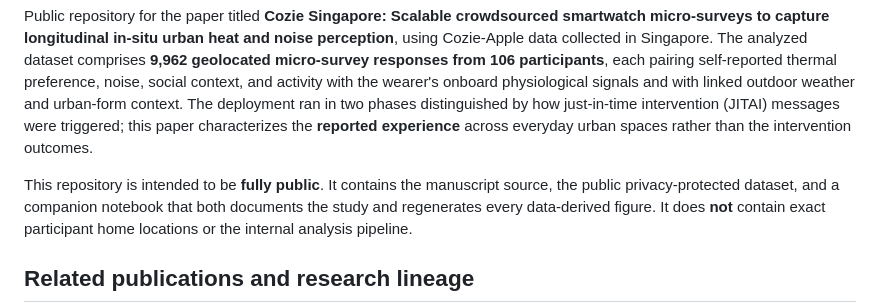
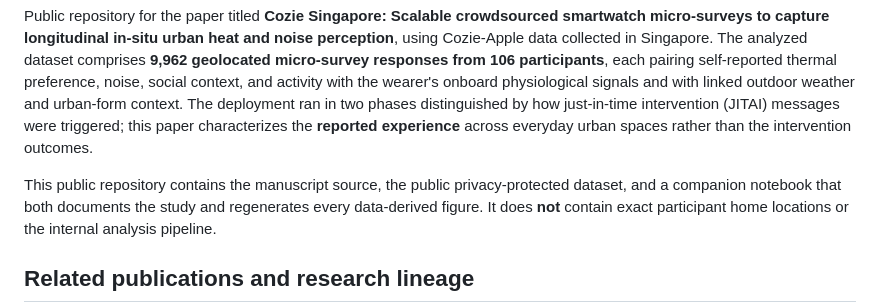
Before and after one commit to buds-lab/cozie-singapore-journal-paper, a Markdown page: README.md, the part around the change. Rendered like a GitHub page.

Commit message:
polish readme

```diff
--- a/README.md
+++ b/README.md
@@ -10,7 +10,7 @@ phases distinguished by how just-in-time intervention (JITAI) messages were trig
 paper characterizes the **reported experience** across everyday urban spaces rather than the
 intervention outcomes.
 
-This repository is intended to be **fully public**. It contains the manuscript source, the
+This public repository contains the manuscript source, the
 public privacy-protected dataset, and a companion notebook that both documents the study and
 regenerates every data-derived figure. It does **not** contain exact participant home
 locations or the internal analysis pipeline.
```
